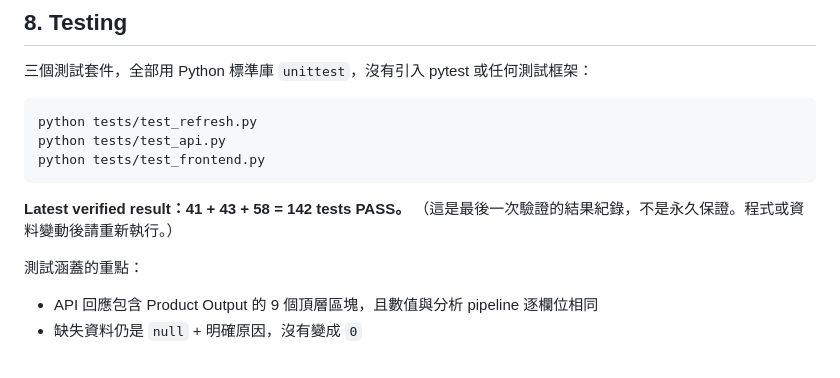
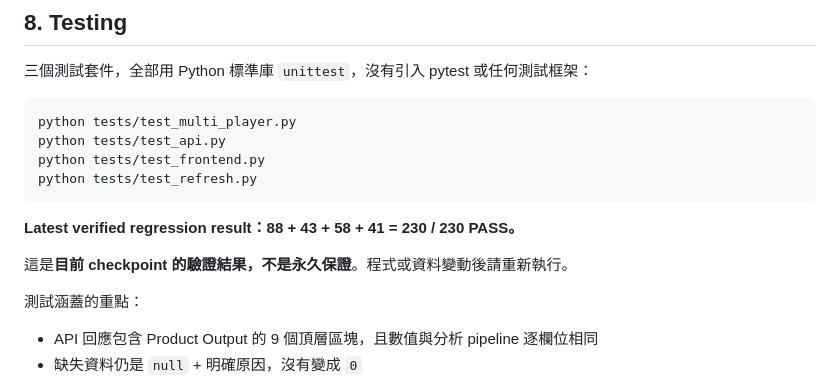
Before and after one commit to zhanghsun/baseball-intelligence, a Markdown page: README.md, the part around one of its changes. Rendered like a GitHub page.

````diff
--- a/README.md
+++ b/README.md
@@ -198,13 +259,15 @@ python src/refresh_data.py --no-fetch    # 零 HTTP，用現有本地資料重
 三個測試套件，全部用 Python 標準庫 `unittest`，沒有引入 pytest 或任何測試框架：
 
 ```
-python tests/test_refresh.py
+python tests/test_multi_player.py
 python tests/test_api.py
 python tests/test_frontend.py
+python tests/test_refresh.py
 ```
 
-**Latest verified result：41 + 43 + 58 = 142 tests PASS。**
-（這是最後一次驗證的結果紀錄，不是永久保證。程式或資料變動後請重新執行。）
+**Latest verified regression result：88 + 43 + 58 + 41 = 230 / 230 PASS。**
+
+這是**目前 checkpoint 的驗證結果，不是永久保證**。程式或資料變動後請重新執行。
 
 測試涵蓋的重點：
 
````
Also changed, not shown: other parts of README.md (+93 -26 lines), docs/DEVELOPMENT_HANDOFF.md (added, +451 -0 lines).
